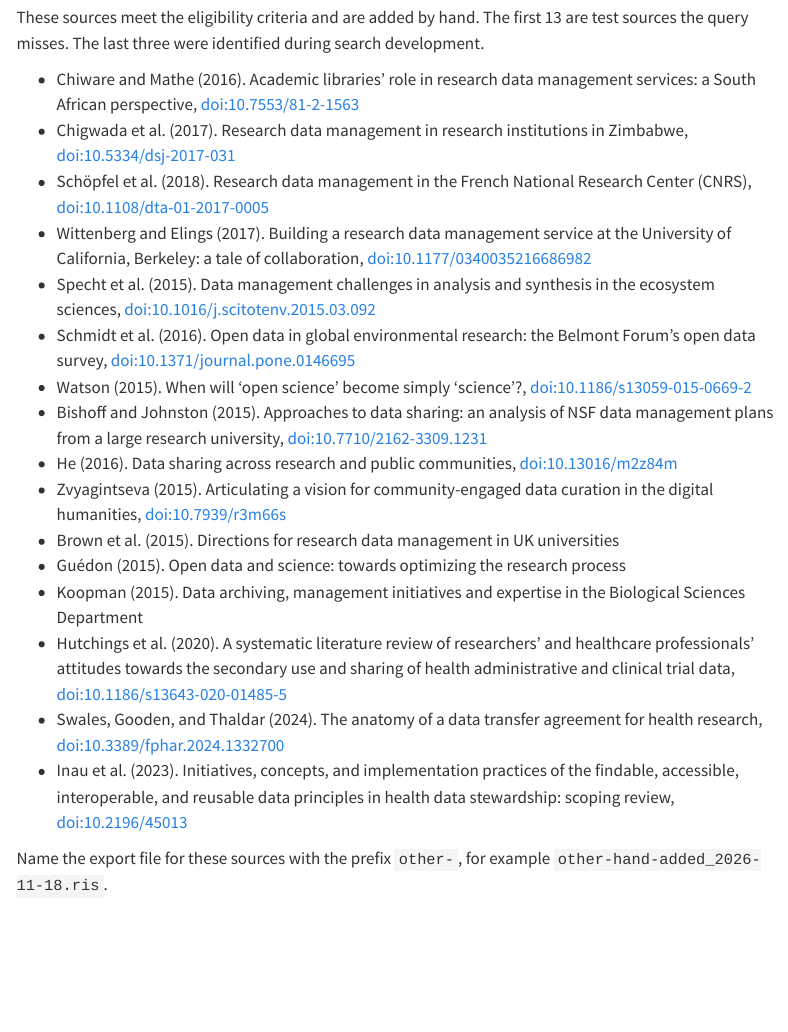
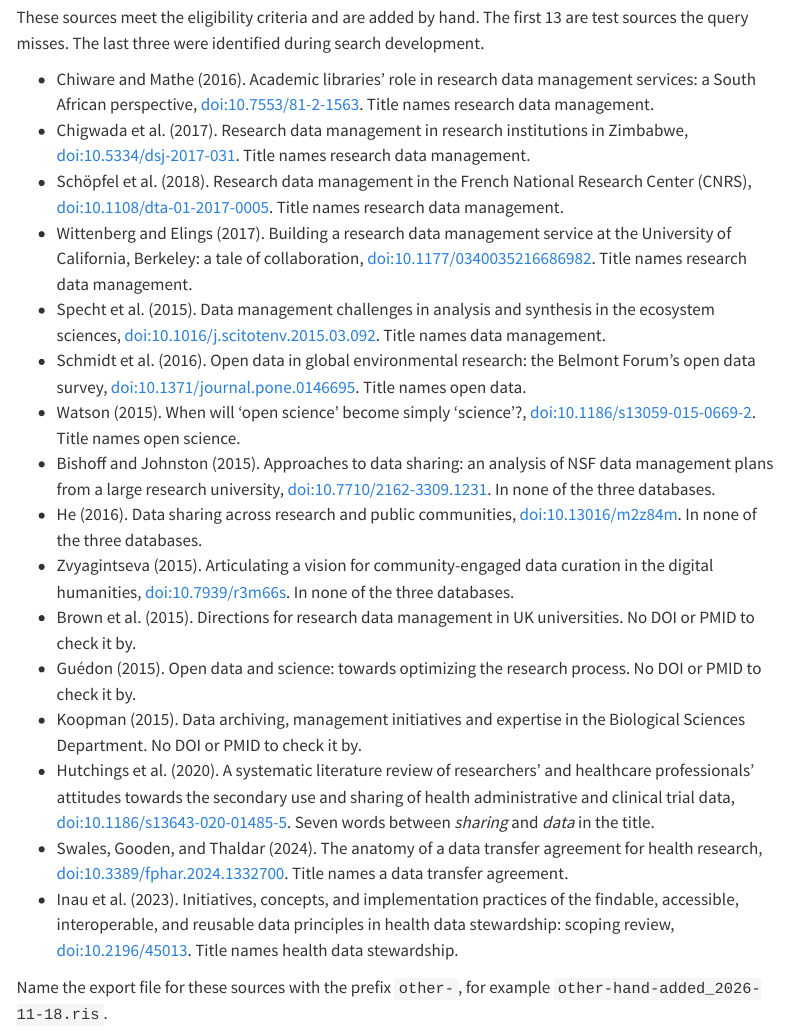
Before and after one commit to zackbatist/RDS-Review, a Quarto document (materials/search-strategy.qmd): the page in a window 1100 px wide, from 3010 px down. Rendered offline with R 4.5, knitr and Pandoc in place of Quarto, with nearby package versions; menus at the side of the page are left out.

Commit message:
Plain left-aligned models table; reasons for each source added by hand
- Protocol: models table left-aligned with even columns and one row per setting

- Search strategy: each source in Other sources gives the reason the query misses it

```diff
--- a/materials/search-strategy.qmd
+++ b/materials/search-strategy.qmd
@@ -107,22 +107,22 @@ AND LA=(English OR French)
 
 These sources meet the eligibility criteria and are added by hand. The first 13 are test sources the query misses. The last three were identified during search development.
 
-- Chiware and Mathe (2016). Academic libraries' role in research data management services: a South African perspective, doi:10.7553/81-2-1563
-- Chigwada et al. (2017). Research data management in research institutions in Zimbabwe, doi:10.5334/dsj-2017-031
-- Schöpfel et al. (2018). Research data management in the French National Research Center (CNRS), doi:10.1108/dta-01-2017-0005
-- Wittenberg and Elings (2017). Building a research data management service at the University of California, Berkeley: a tale of collaboration, doi:10.1177/0340035216686982
-- Specht et al. (2015). Data management challenges in analysis and synthesis in the ecosystem sciences, doi:10.1016/j.scitotenv.2015.03.092
-- Schmidt et al. (2016). Open data in global environmental research: the Belmont Forum's open data survey, doi:10.1371/journal.pone.0146695
-- Watson (2015). When will 'open science' become simply 'science'?, doi:10.1186/s13059-015-0669-2
-- Bishoff and Johnston (2015). Approaches to data sharing: an analysis of NSF data management plans from a large research university, doi:10.7710/2162-3309.1231
-- He (2016). Data sharing across research and public communities, doi:10.13016/m2z84m
-- Zvyagintseva (2015). Articulating a vision for community-engaged data curation in the digital humanities, doi:10.7939/r3m66s
-- Brown et al. (2015). Directions for research data management in UK universities
-- Guédon (2015). Open data and science: towards optimizing the research process
-- Koopman (2015). Data archiving, management initiatives and expertise in the Biological Sciences Department
-- Hutchings et al. (2020). A systematic literature review of researchers' and healthcare professionals' attitudes towards the secondary use and sharing of health administrative and clinical trial data, doi:10.1186/s13643-020-01485-5
-- Swales, Gooden, and Thaldar (2024). The anatomy of a data transfer agreement for health research, doi:10.3389/fphar.2024.1332700
-- Inau et al. (2023). Initiatives, concepts, and implementation practices of the findable, accessible, interoperable, and reusable data principles in health data stewardship: scoping review, doi:10.2196/45013
+- Chiware and Mathe (2016). Academic libraries' role in research data management services: a South African perspective, doi:10.7553/81-2-1563. Title names research data management.
+- Chigwada et al. (2017). Research data management in research institutions in Zimbabwe, doi:10.5334/dsj-2017-031. Title names research data management.
+- Schöpfel et al. (2018). Research data management in the French National Research Center (CNRS), doi:10.1108/dta-01-2017-0005. Title names research data management.
+- Wittenberg and Elings (2017). Building a research data management service at the University of California, Berkeley: a tale of collaboration, doi:10.1177/0340035216686982. Title names research data management.
+- Specht et al. (2015). Data management challenges in analysis and synthesis in the ecosystem sciences, doi:10.1016/j.scitotenv.2015.03.092. Title names data management.
+- Schmidt et al. (2016). Open data in global environmental research: the Belmont Forum's open data survey, doi:10.1371/journal.pone.0146695. Title names open data.
+- Watson (2015). When will 'open science' become simply 'science'?, doi:10.1186/s13059-015-0669-2. Title names open science.
+- Bishoff and Johnston (2015). Approaches to data sharing: an analysis of NSF data management plans from a large research university, doi:10.7710/2162-3309.1231. In none of the three databases.
+- He (2016). Data sharing across research and public communities, doi:10.13016/m2z84m. In none of the three databases.
+- Zvyagintseva (2015). Articulating a vision for community-engaged data curation in the digital humanities, doi:10.7939/r3m66s. In none of the three databases.
+- Brown et al. (2015). Directions for research data management in UK universities. No DOI or PMID to check it by.
+- Guédon (2015). Open data and science: towards optimizing the research process. No DOI or PMID to check it by.
+- Koopman (2015). Data archiving, management initiatives and expertise in the Biological Sciences Department. No DOI or PMID to check it by.
+- Hutchings et al. (2020). A systematic literature review of researchers' and healthcare professionals' attitudes towards the secondary use and sharing of health administrative and clinical trial data, doi:10.1186/s13643-020-01485-5. Seven words between *sharing* and *data* in the title.
+- Swales, Gooden, and Thaldar (2024). The anatomy of a data transfer agreement for health research, doi:10.3389/fphar.2024.1332700. Title names a data transfer agreement.
+- Inau et al. (2023). Initiatives, concepts, and implementation practices of the findable, accessible, interoperable, and reusable data principles in health data stewardship: scoping review, doi:10.2196/45013. Title names health data stewardship.
 
 Name the export file for these sources with the prefix `other-`, for example `other-hand-added_2026-11-18.ris`.
 
--- a/styles.css
+++ b/styles.css
@@ -15,3 +15,8 @@
   text-align: justify !important;
   hyphens: auto;
 }
+
+#quarto-document-content .table-plain td {
+  text-align: left !important;
+  hyphens: manual;
+}
```
Also changed, not shown: research-protocol.qmd (+8 -3 lines).
